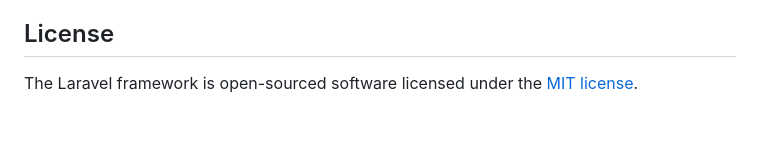
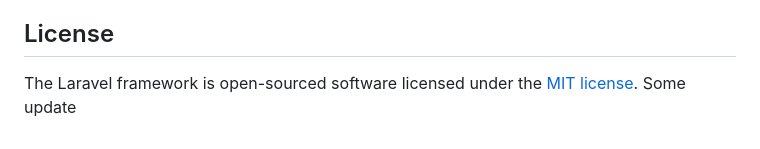
Before and after one commit to RCD-2023/workopia-tutorial, a Markdown page: README.md, the part around the change. GitHub-like rendering.

Commit message:
Initial commit

```diff
--- a/README.md
+++ b/README.md
@@ -64,3 +64,4 @@ If you discover a security vulnerability within Laravel, please send an e-mail t
 ## License
 
 The Laravel framework is open-sourced software licensed under the [MIT license](https://opensource.org/licenses/MIT).
+Some update
```
